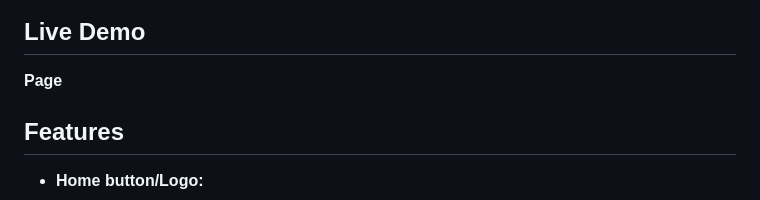
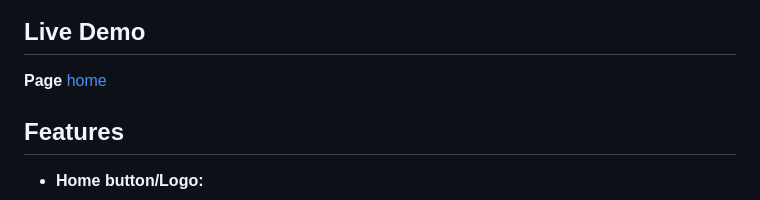
Before and after one commit to bjoernholmlund/Bbygg, a Markdown page: README.md, the part around the change. Rendered like a GitHub page.

Commit message:
testing one more try with the live demo

```diff
--- a/README.md
+++ b/README.md
@@ -9,7 +9,8 @@ Below are the key features of the website:
 
 ## Live Demo
 
-**Page** <a href=" https://bjoernholmlund.github.io/Bbygg/"></a>
+**Page** <a href="https://bjoernholmlund.github.io/Bbygg/">home</a>
+
 
 ## Features
 
```
